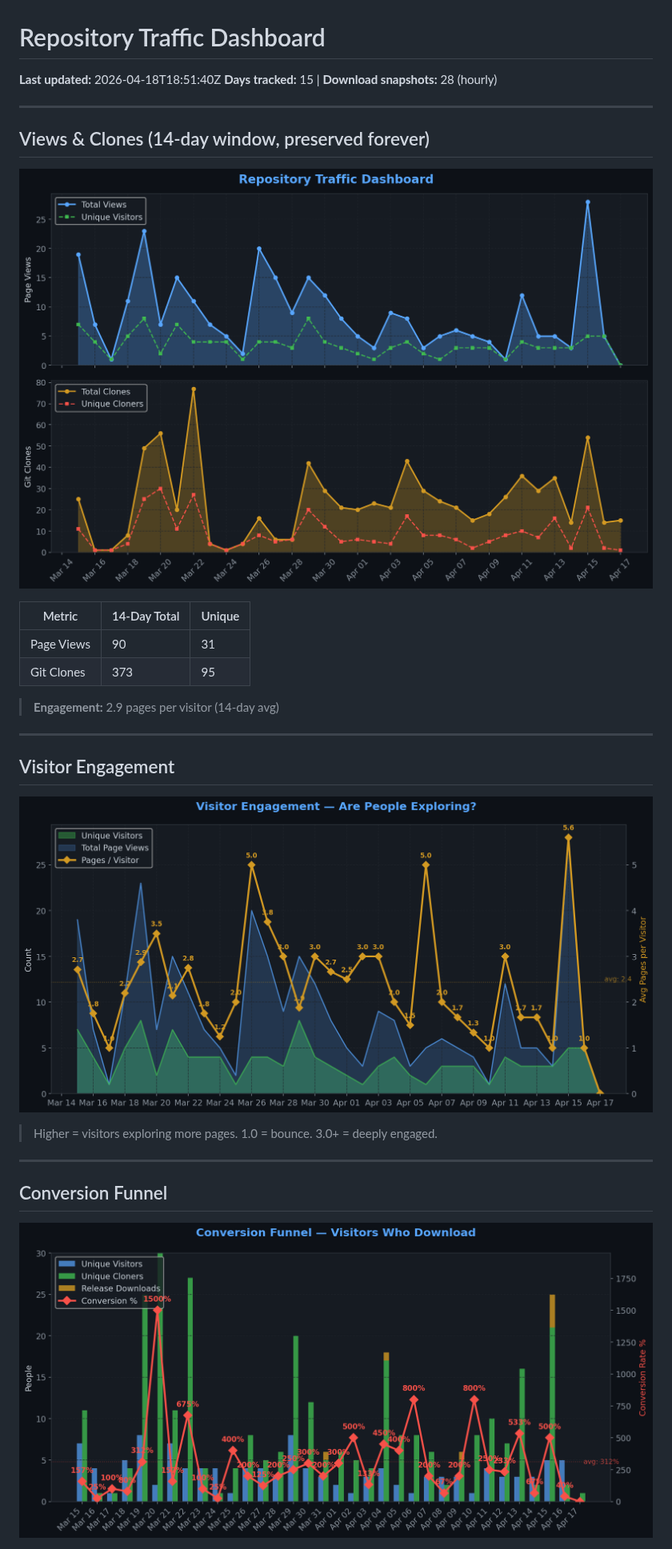
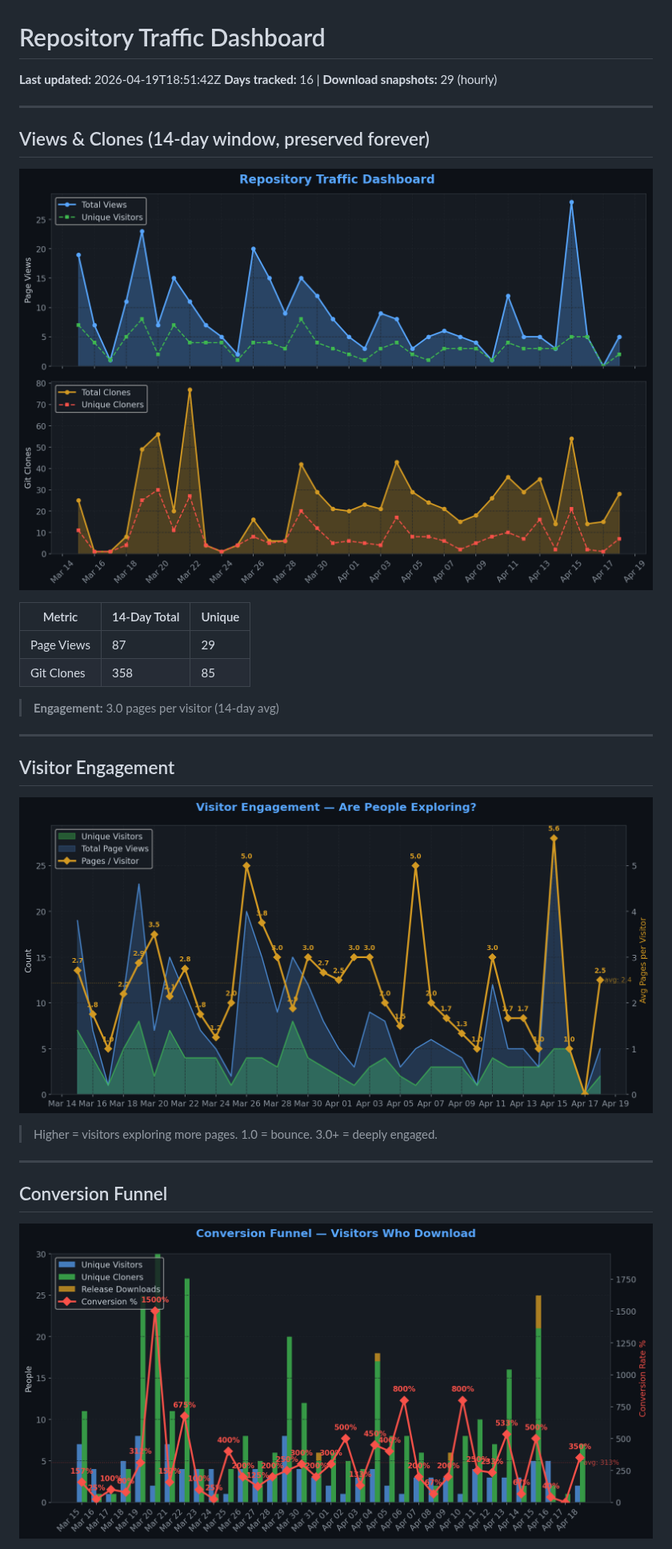
Before and after one commit to TheCodingDad-TisonK/FS25_WorkplaceTriggers, a Markdown page: .github/traffic/SUMMARY.md, the part around one of its changes. Shown at 80% size. Drawn GitHub-style; pictures changed too: .github/traffic/charts/conversion.png, .github/traffic/charts/engagement.png, .github/traffic/charts/views_clones.png.

Commit message:
chore: Full traffic snapshot 2026-04-19_18:51

```diff
--- a/.github/traffic/SUMMARY.md
+++ b/.github/traffic/SUMMARY.md
@@ -1,7 +1,7 @@
 # Repository Traffic Dashboard
 
-**Last updated:** 2026-04-18T18:51:40Z
-**Days tracked:** 15 | **Download snapshots:** 28 (hourly)
+**Last updated:** 2026-04-19T18:51:42Z
+**Days tracked:** 16 | **Download snapshots:** 29 (hourly)
 
 ---
 
@@ -11,10 +11,10 @@
 
 | Metric | 14-Day Total | Unique |
 |--------|-------------|--------|
-| Page Views | 90 | 31 |
-| Git Clones | 373 | 95 |
+| Page Views | 87 | 29 |
+| Git Clones | 358 | 85 |
 
-> **Engagement:** 2.9 pages per visitor (14-day avg)
+> **Engagement:** 3.0 pages per visitor (14-day avg)
 
 ---
 
```
Also changed, not shown: other parts of .github/traffic/SUMMARY.md (+7 -7 lines), .github/traffic/charts/downloads.png, .github/traffic/charts/growth.png, .github/traffic/charts/referrers.png, 5 other files.
